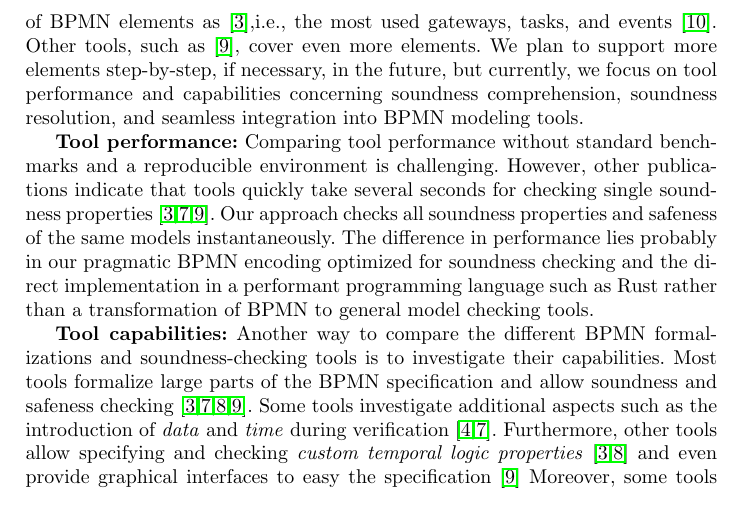
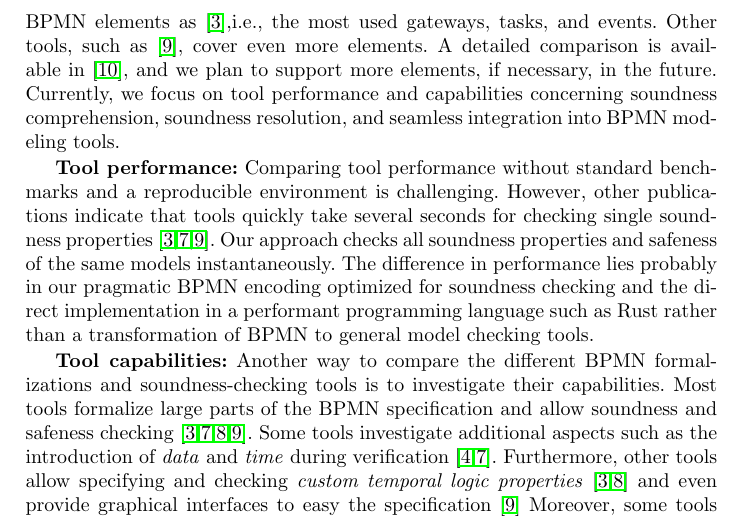
Before and after one commit to timKraeuter/BPM-2024-Extended, a LaTeX thesis (main.tex): part of page 14 of 16, cut so that both start at the same text. Compiled offline with pdfLaTeX.

Commit message:
Related work

```diff
--- a/main.tex
+++ b/main.tex
@@ -526,9 +526,10 @@ Since we are only interested in soundness and safeness, we are consciously tradi
 Most related work focuses on the depth of BPMN formalization while providing soundness and safeness checking.
 Thus, these approaches show how different BPMN elements can be formalized and compare themselves with each other regarding supported elements~\cite{corradiniFormalApproachAnalysis2021,houhouFirstOrderLogicVerification2022,krauterFormalizationAnalysisBPMN2023,krauterHigherorderTransformationApproach2023}.
 The supported BPMN elements come close to the capabilities of popular process orchestration platforms such as Camunda.
-Our tool supports the same depth of BPMN elements as~\cite{corradiniFormalApproachAnalysis2021},i.e., the most used gateways, tasks, and events~\cite{noauthorgivenBPM2024Artifacts2024}.
+Our tool supports the same depth of BPMN elements as~\cite{corradiniFormalApproachAnalysis2021},i.e., the most used gateways, tasks, and events.
 Other tools, such as~\cite{krauterHigherorderTransformationApproach2023}, cover even more elements.
-We plan to support more elements step-by-step, if necessary, in the future, but currently, we focus on tool performance and capabilities concerning soundness comprehension, soundness resolution, and seamless integration into BPMN modeling tools.
+A detailed comparison is available in~\cite{noauthorgivenBPM2024Artifacts2024}, and we plan to support more elements, if necessary, in the future.
+Currently, we focus on tool performance and capabilities concerning soundness comprehension, soundness resolution, and seamless integration into BPMN modeling tools.
 
 \textbf{Tool performance:}
 Comparing tool performance without standard benchmarks and a reproducible environment is challenging.
```
